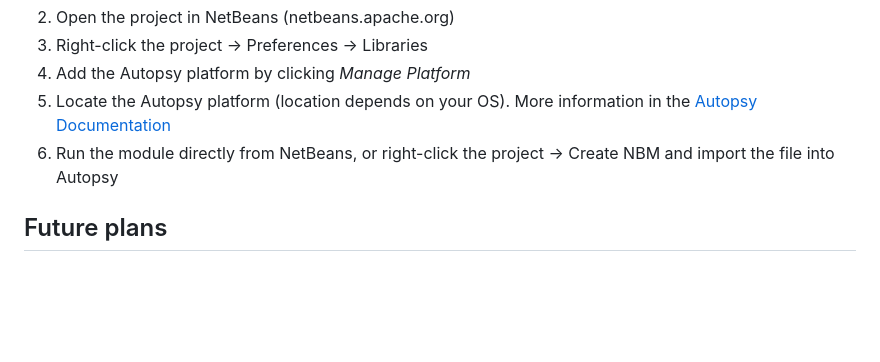
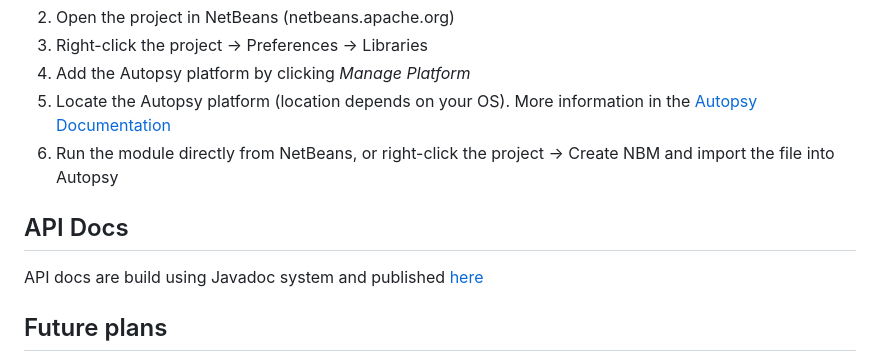
Before and after one commit to memthw/forge, a Markdown page: readme.md, the part around the change. Drawn GitHub-style; blank space fills up the shorter version.

Commit message:
Add link to API docs

```diff
--- a/readme.md
+++ b/readme.md
@@ -74,6 +74,9 @@ Uses all possible password combinations generated according to specified rules.
 1. Locate the Autopsy platform (location depends on your OS). More information in the [Autopsy Documentation](https://www.sleuthkit.org/autopsy/docs/api-docs/3.1/mod_dev_page.html)
 1. Run the module directly from NetBeans, or right-click the project → Create NBM and import the file into Autopsy
 
+## API Docs
+API docs are build using Javadoc system and published [here](https://memthw.github.io/forge/)
+
 ## Future plans
 - Implement GPU-accelerated cracker
 - Use known vulnerabilities in file formats to decrypt files faster
```
